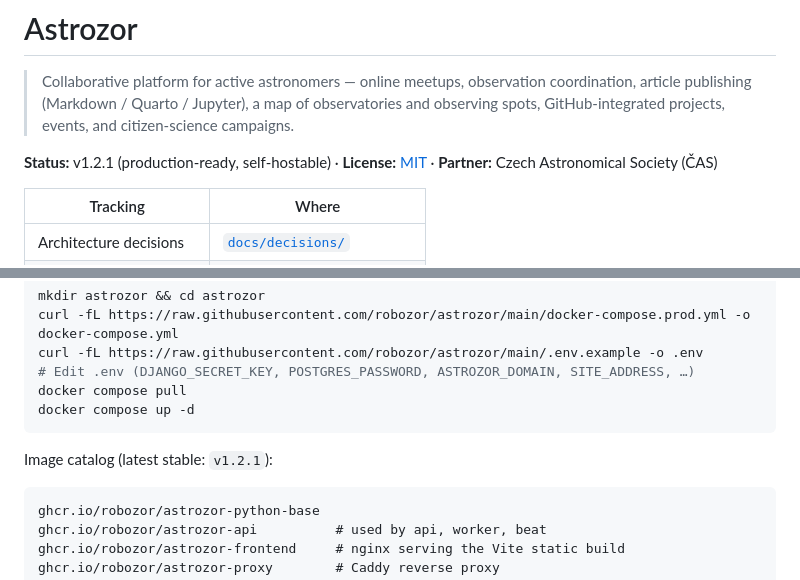
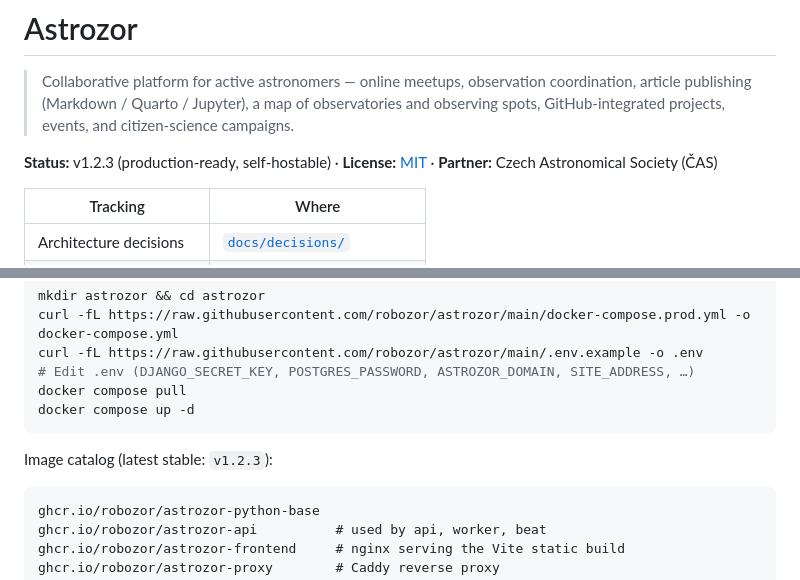
Before and after one commit to robozor/astrozor, a Markdown page: README.md, 2 parts joined by grey strips. GitHub-like rendering.

Commit message:
docs(readme): sync version badge to v1.2.3
Status line + image catalog were still pointing at v1.2.1, while
v1.2.2 (proxy header fix) and v1.2.3 (PWA service worker fix)
shipped after that. New users hitting the README would pin the
old tag in their .env.

Co-Authored-By: Claude Opus 4.7 <noreply@anthropic.com>

````diff
--- a/README.md
+++ b/README.md
@@ -2,7 +2,7 @@
 
 > Collaborative platform for active astronomers — online meetups, observation coordination, article publishing (Markdown / Quarto / Jupyter), a map of observatories and observing spots, GitHub-integrated projects, events, and citizen-science campaigns.
 
-**Status:** v1.2.1 (production-ready, self-hostable) · **License:** [MIT](./LICENSE) · **Partner:** Czech Astronomical Society (ČAS)
+**Status:** v1.2.3 (production-ready, self-hostable) · **License:** [MIT](./LICENSE) · **Partner:** Czech Astronomical Society (ČAS)
 
 | Tracking | Where |
 |----------|-------|
@@ -24,7 +24,7 @@ docker compose pull
 docker compose up -d
 ```
 
-Image catalog (latest stable: `v1.2.1`):
+Image catalog (latest stable: `v1.2.3`):
 
 ```
 ghcr.io/robozor/astrozor-python-base
````
